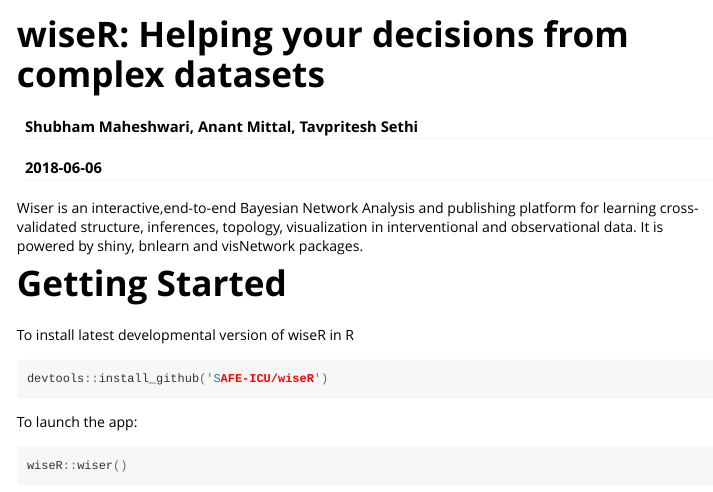
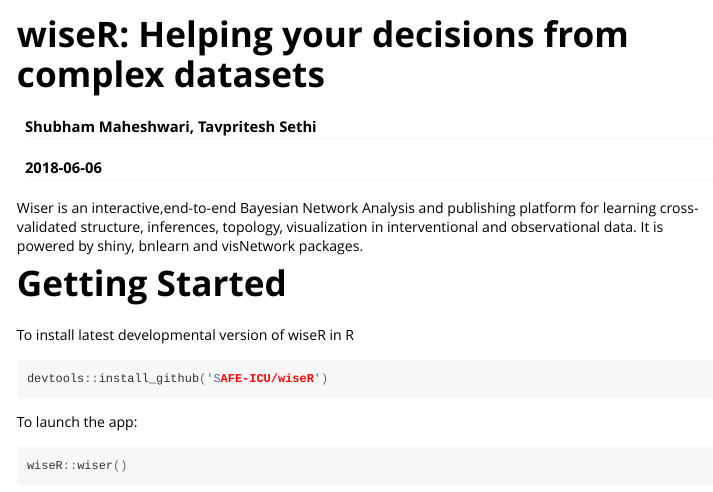
Before and after one commit to SAFE-ICU/wiseR, an R Markdown document (vignettes/wiseR.rmd): the page in a window 1100 px wide, from its top. Rendered offline with R 4.5, knitr and Pandoc, with nearby package versions.

Commit message:
Update wiseR.rmd

```diff
--- a/vignettes/wiseR.rmd
+++ b/vignettes/wiseR.rmd
@@ -1,6 +1,6 @@
 ---
 title: "wiseR: Helping your decisions from complex datasets"
-author: "Shubham Maheshwari, Anant Mittal, Tavpritesh Sethi"
+author: "Shubham Maheshwari, Tavpritesh Sethi"
 date: "`r Sys.Date()`"
 output: rmarkdown::html_vignette
 vignette: >
```
